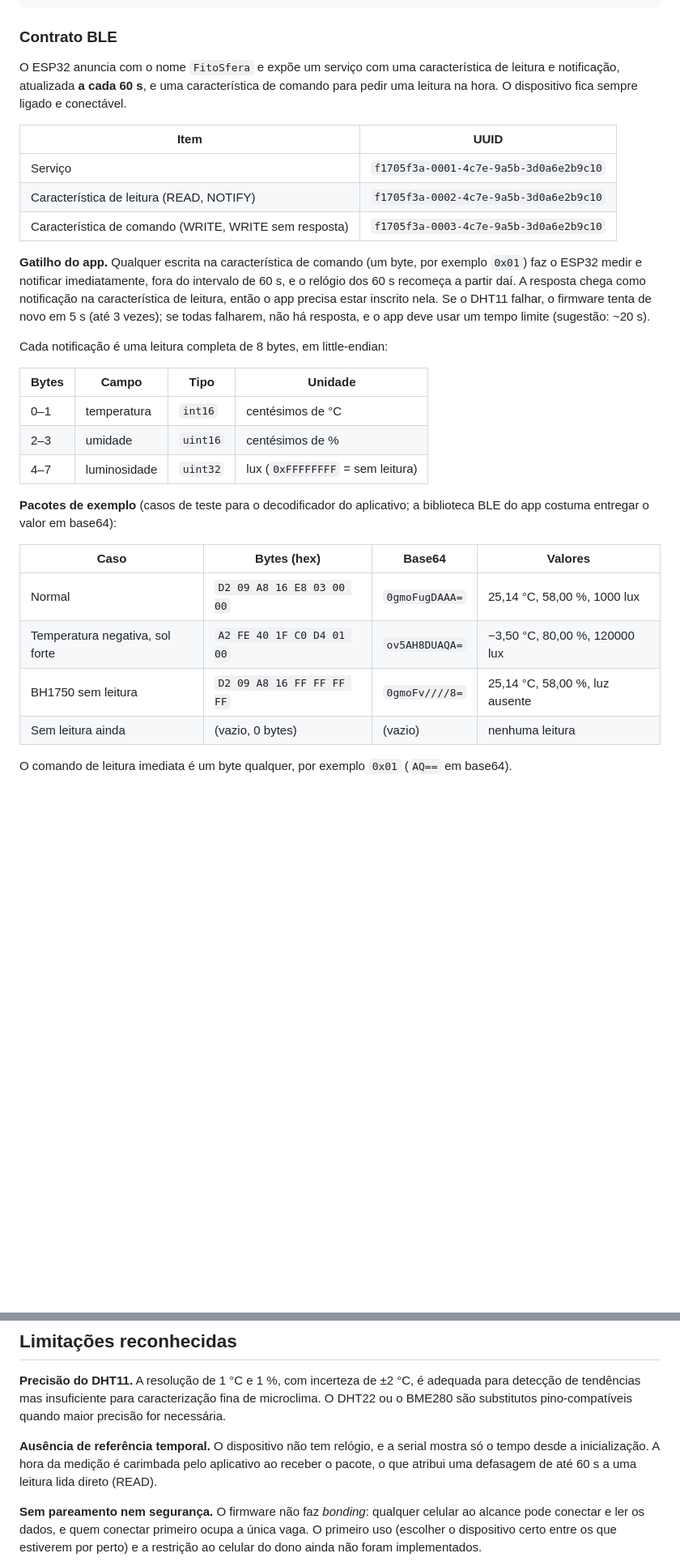
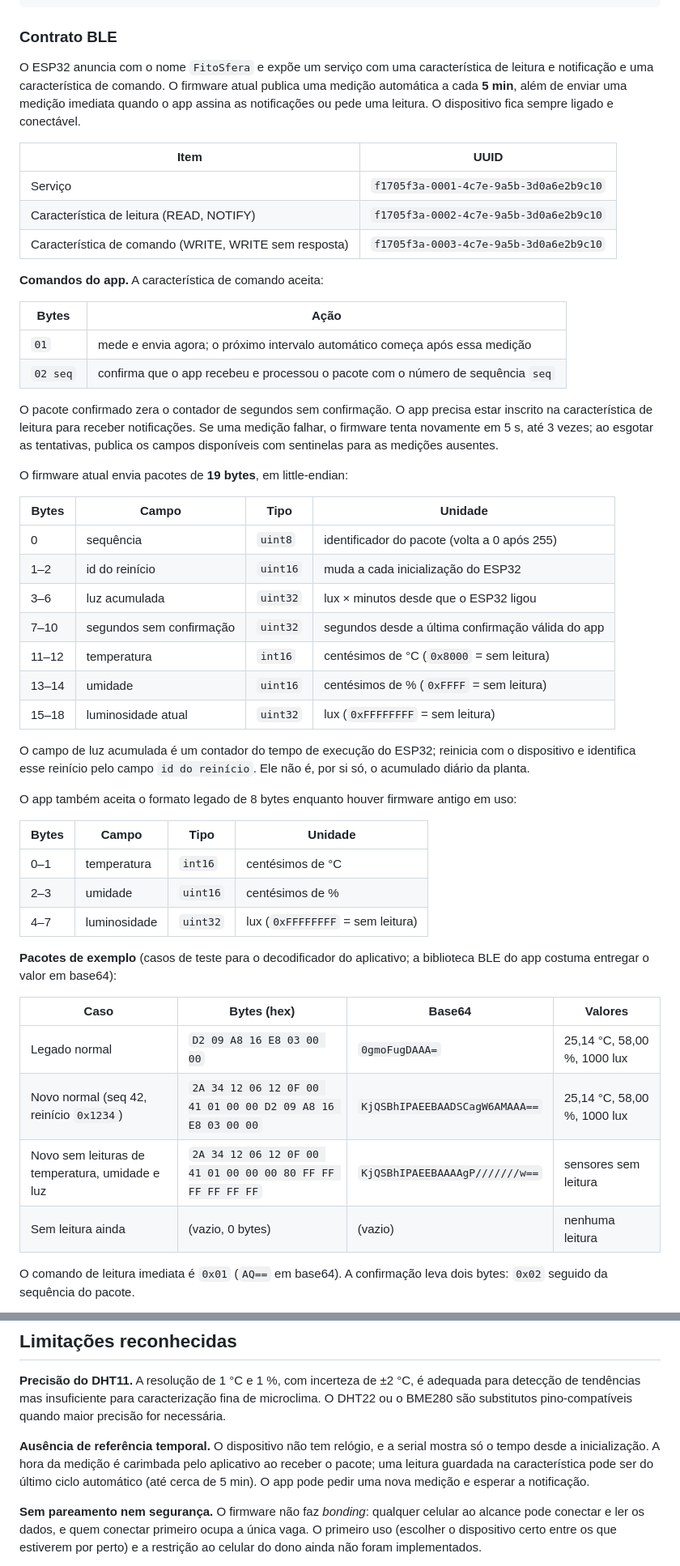
Before and after one commit to ES2-UFPI/FitoSfera, a Markdown page: firmware/README.md, 2 parts joined by grey strips. Shown at 81% size. GitHub-like rendering; blank space fills up the shorter version.

Commit message:
docs(sensor): documenta o novo contrato BLE (#112)

```diff
--- a/firmware/README.md
+++ b/firmware/README.md
@@ -80,7 +80,7 @@ lib_deps =
 
 ### Contrato BLE
 
-O ESP32 anuncia com o nome `FitoSfera` e expõe um serviço com uma característica de leitura e notificação, atualizada **a cada 60 s**, e uma característica de comando para pedir uma leitura na hora. O dispositivo fica sempre ligado e conectável.
+O ESP32 anuncia com o nome `FitoSfera` e expõe um serviço com uma característica de leitura e notificação e uma característica de comando. O firmware atual publica uma medição automática a cada **5 min**, além de enviar uma medição imediata quando o app assina as notificações ou pede uma leitura. O dispositivo fica sempre ligado e conectável.
 
 | Item | UUID |
 |---|---|
@@ -88,9 +88,30 @@ O ESP32 anuncia com o nome `FitoSfera` e expõe um serviço com uma característ
 | Característica de leitura (READ, NOTIFY) | `f1705f3a-0002-4c7e-9a5b-3d0a6e2b9c10` |
 | Característica de comando (WRITE, WRITE sem resposta) | `f1705f3a-0003-4c7e-9a5b-3d0a6e2b9c10` |
 
-**Gatilho do app.** Qualquer escrita na característica de comando (um byte, por exemplo `0x01`) faz o ESP32 medir e notificar imediatamente, fora do intervalo de 60 s, e o relógio dos 60 s recomeça a partir daí. A resposta chega como notificação na característica de leitura, então o app precisa estar inscrito nela. Se o DHT11 falhar, o firmware tenta de novo em 5 s (até 3 vezes); se todas falharem, não há resposta, e o app deve usar um tempo limite (sugestão: ~20 s).
+**Comandos do app.** A característica de comando aceita:
 
-Cada notificação é uma leitura completa de 8 bytes, em little-endian:
+| Bytes | Ação |
+|---|---|
+| `01` | mede e envia agora; o próximo intervalo automático começa após essa medição |
+| `02 seq` | confirma que o app recebeu e processou o pacote com o número de sequência `seq` |
+
+O pacote confirmado zera o contador de segundos sem confirmação. O app precisa estar inscrito na característica de leitura para receber notificações. Se uma medição falhar, o firmware tenta novamente em 5 s, até 3 vezes; ao esgotar as tentativas, publica os campos disponíveis com sentinelas para as medições ausentes.
+
+O firmware atual envia pacotes de **19 bytes**, em little-endian:
+
+| Bytes | Campo | Tipo | Unidade |
+|---|---|---|---|
+| 0 | sequência | `uint8` | identificador do pacote (volta a 0 após 255) |
+| 1–2 | id do reinício | `uint16` | muda a cada inicialização do ESP32 |
+| 3–6 | luz acumulada | `uint32` | lux × minutos desde que o ESP32 ligou |
+| 7–10 | segundos sem confirmação | `uint32` | segundos desde a última confirmação válida do app |
+| 11–12 | temperatura | `int16` | centésimos de °C (`0x8000` = sem leitura) |
+| 13–14 | umidade | `uint16` | centésimos de % (`0xFFFF` = sem leitura) |
+| 15–18 | luminosidade atual | `uint32` | lux (`0xFFFFFFFF` = sem leitura) |
+
+O campo de luz acumulada é um contador do tempo de execução do ESP32; reinicia com o dispositivo e identifica esse reinício pelo campo `id do reinício`. Ele não é, por si só, o acumulado diário da planta.
+
+O app também aceita o formato legado de 8 bytes enquanto houver firmware antigo em uso:
 
 | Bytes | Campo | Tipo | Unidade |
 |---|---|---|---|
@@ -102,10 +123,10 @@ Cada notificação é uma leitura completa de 8 bytes, em little-endian:
 
 | Caso | Bytes (hex) | Base64 | Valores |
 |---|---|---|---|
-| Normal | `D2 09 A8 16 E8 03 00 00` | `0gmoFugDAAA=` | 25,14 °C, 58,00 %, 1000 lux |
-| Temperatura negativa, sol forte | `A2 FE 40 1F C0 D4 01 00` | `ov5AH8DUAQA=` | −3,50 °C, 80,00 %, 120000 lux |
-| BH1750 sem leitura | `D2 09 A8 16 FF FF FF FF` | `0gmoFv////8=` | 25,14 °C, 58,00 %, luz ausente |
+| Legado normal | `D2 09 A8 16 E8 03 00 00` | `0gmoFugDAAA=` | 25,14 °C, 58,00 %, 1000 lux |
+| Novo normal (seq 42, reinício `0x1234`) | `2A 34 12 06 12 0F 00 41 01 00 00 D2 09 A8 16 E8 03 00 00` | `KjQSBhIPAEEBAADSCagW6AMAAA==` | 25,14 °C, 58,00 %, 1000 lux |
+| Novo sem leituras de temperatura, umidade e luz | `2A 34 12 06 12 0F 00 41 01 00 00 00 80 FF FF FF FF FF FF` | `KjQSBhIPAEEBAAAAgP///////w==` | sensores sem leitura |
 | Sem leitura ainda | (vazio, 0 bytes) | (vazio) | nenhuma leitura |
 
-O comando de leitura imediata é um byte qualquer, por exemplo `0x01` (`AQ==` em base64).
+O comando de leitura imediata é `0x01` (`AQ==` em base64). A confirmação leva dois bytes: `0x02` seguido da sequência do pacote.
 
@@ -171,7 +192,7 @@ A montagem seguiu validação incremental, com cada camada testada isoladamente
 
 **Precisão do DHT11.** A resolução de 1 °C e 1 %, com incerteza de ±2 °C, é adequada para detecção de tendências mas insuficiente para caracterização fina de microclima. O DHT22 ou o BME280 são substitutos pino-compatíveis quando maior precisão for necessária.
 
-**Ausência de referência temporal.** O dispositivo não tem relógio, e a serial mostra só o tempo desde a inicialização. A hora da medição é carimbada pelo aplicativo ao receber o pacote, o que atribui uma defasagem de até 60 s a uma leitura lida direto (READ).
+**Ausência de referência temporal.** O dispositivo não tem relógio, e a serial mostra só o tempo desde a inicialização. A hora da medição é carimbada pelo aplicativo ao receber o pacote; uma leitura guardada na característica pode ser do último ciclo automático (até cerca de 5 min). O app pode pedir uma nova medição e esperar a notificação.
 
 **Sem pareamento nem segurança.** O firmware não faz *bonding*: qualquer celular ao alcance pode conectar e ler os dados, e quem conectar primeiro ocupa a única vaga. O primeiro uso (escolher o dispositivo certo entre os que estiverem por perto) e a restrição ao celular do dono ainda não foram implementados.
 
```
Also changed, not shown: other parts of firmware/README.md (+12 -12 lines).
